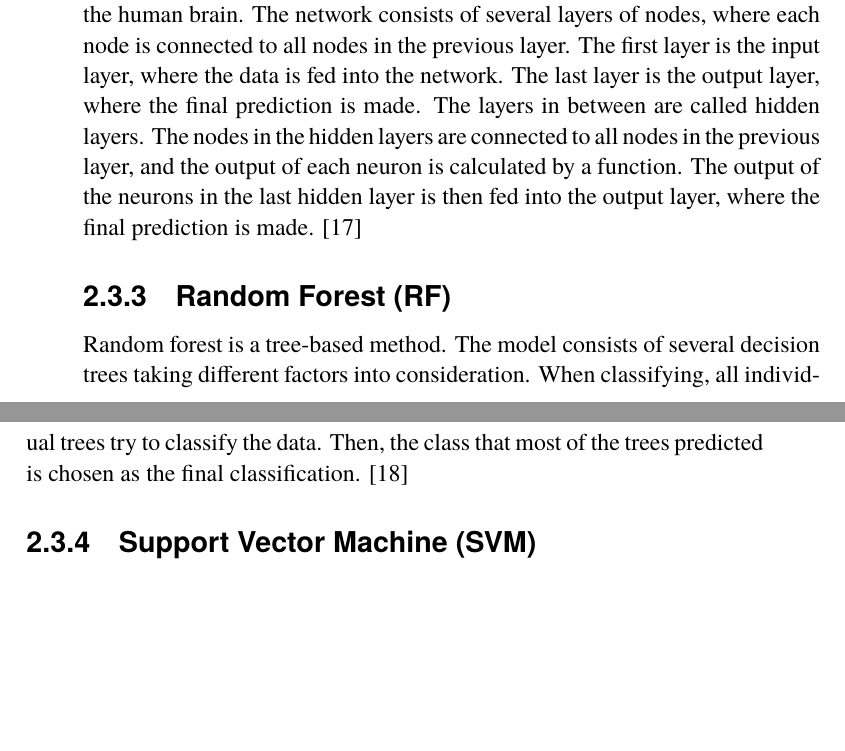
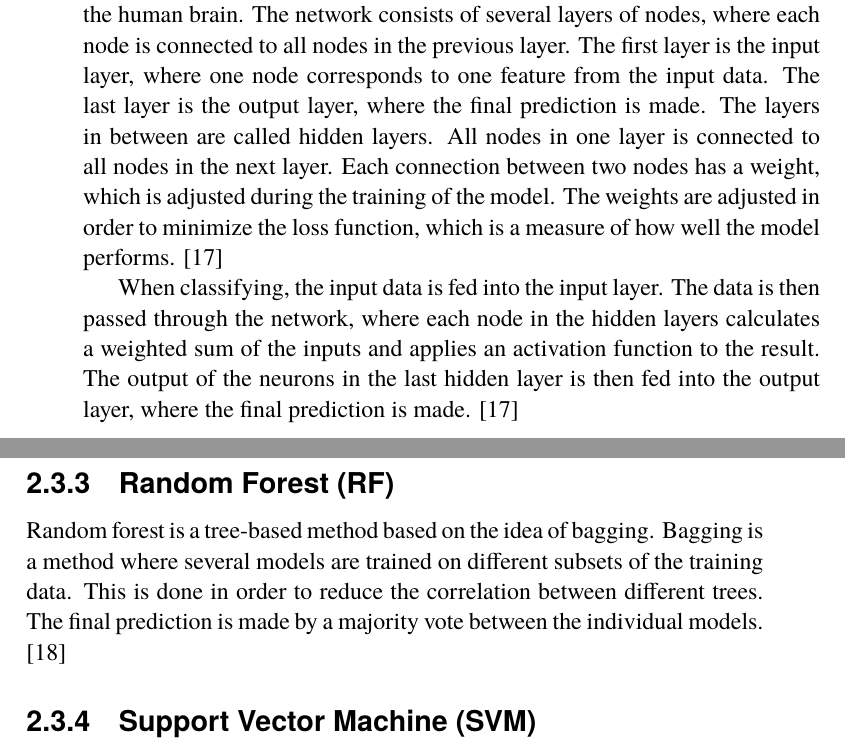
Before and after one commit to torstri/kex-jobb, a LaTeX thesis (report/report.tex): two parts of pages 15 and 16 of 48, joined at a grey line, cut so that both start at the same text, the shorter picture padded with empty space. Compiled offline with pdfLaTeX.

Commit message:
Rf and NN in background updated

```diff
--- a/report/report.tex
+++ b/report/report.tex
@@ -183,7 +183,10 @@ The algorithm is simple to implement and does not have many hyperparameters to t
 
 \subsection{Neural Network (NN)}
 
-Neural networks are a type of machine learning algorithm that is inspired by the human brain. The network consists of several layers of nodes, where each node is connected to all nodes in the previous layer. The first layer is the input layer, where the data is fed into the network. The last layer is the output layer, where the final prediction is made. The layers in between are called hidden layers. The nodes in the hidden layers are connected to all nodes in the previous layer, and the output of each neuron is calculated by a function. The output of the neurons in the last hidden layer is then fed into the output layer, where the final prediction is made. \parencite{ibmWhatNeural}
+Neural networks are a type of machine learning algorithm that is inspired by the human brain. The network consists of several layers of nodes, where each node is connected to all nodes in the previous layer. The first layer is the input layer, where one node corresponds to one feature from the input data. The last layer is the output layer, where the final prediction is made. The layers in between are called hidden layers. All nodes in one layer is connected to all nodes in the next layer. Each connection between two nodes has a weight, which is adjusted during the training of the model. The weights are adjusted in order to minimize the loss function, which is a measure of how well the model performs. \parencite{ibmWhatNeural}
+
+When classifying, the input data is fed into the input layer. The data is then passed through the network, where each node in the hidden layers calculates a weighted sum of the inputs and applies an activation function to the result.
+The output of the neurons in the last hidden layer is then fed into the output layer, where the final prediction is made. \parencite{ibmWhatNeural}
 
 
 % Neural network is a type of machine learning algorithm, inspired by the human brain, and consists of several connected layers of nodes. There are three types of layers, namely input, output and hidden layers.
@@ -193,7 +196,7 @@ Neural networks are a type of machine learning algorithm that is inspired by the
 
 \subsection{Random Forest (RF)}
 
-Random forest is a tree-based method. The model consists of several decision trees taking different factors into consideration. When classifying, all individual trees try to classify the data. Then, the class that most of the trees predicted is chosen as the final classification. \parencite{ibmrforest}
+Random forest is a tree-based method based on the idea of bagging. Bagging is a method where several models are trained on different subsets of the training data. This is done in order to reduce the correlation between different trees. The final prediction is made by a majority vote between the individual models. \parencite{ibmrforest}
 
 % book s. 319-321
 % s. 319-321
```
Also changed, not shown: report/report.pdf.
